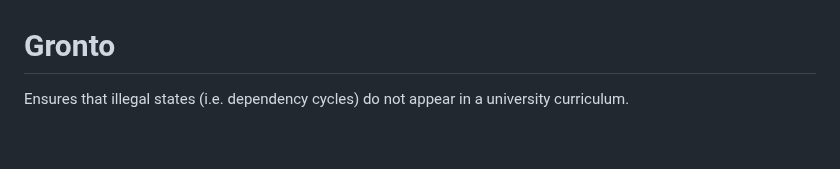
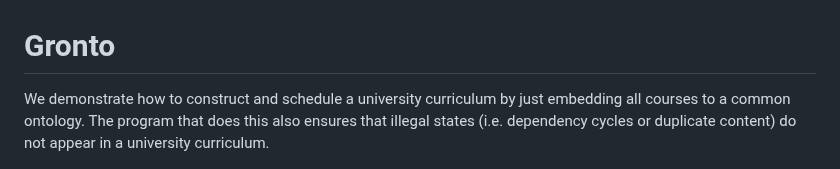
Before and after one commit to teemupaloniemi/gronto, a Markdown page: README.md, the part around the change. Drawn GitHub-style; blank space fills up the shorter version.

Commit message:
Short description of main points.

```diff
--- a/README.md
+++ b/README.md
@@ -1,7 +1,9 @@
 # Gronto
 
-Ensures that illegal states (i.e. dependency cycles) do not appear in a
-university curriculum.
+We demonstrate how to construct and schedule a university curriculum by just
+embedding all courses to a common ontology. The program that does this also
+ensures that illegal states (i.e. dependency cycles or duplicate content) do
+not appear in a university curriculum.
 
 ![Figure 1: Shows on the left the raw data about course prerequisites and outcomes, in the middle the computed relationships between courses, and on the right scheduled courses.](process.png)
 
```
